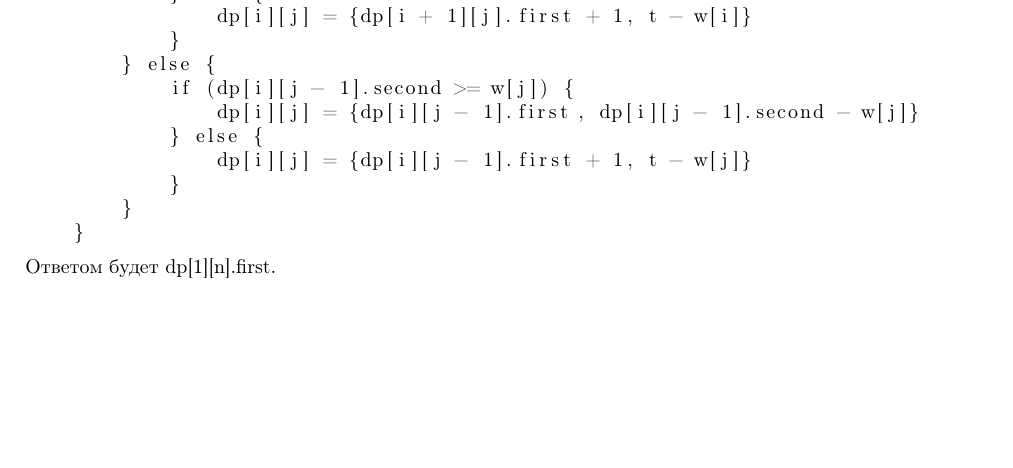
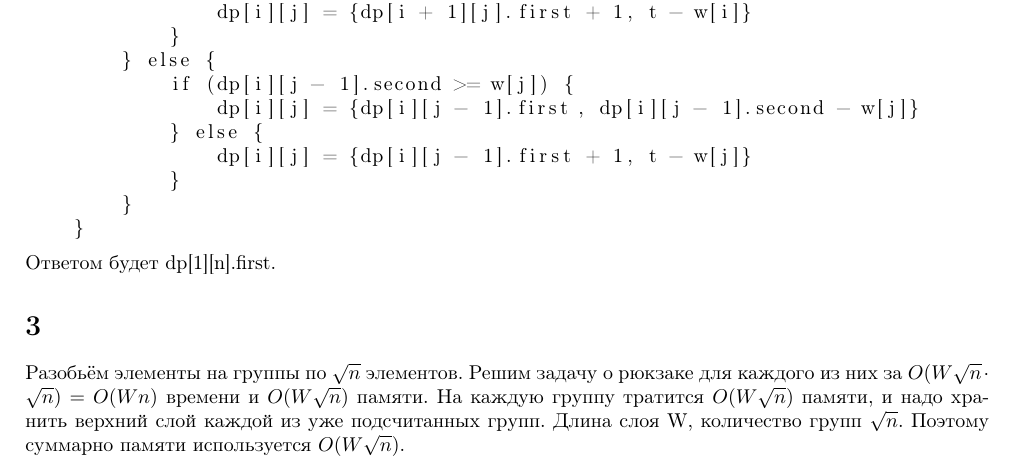
Before and after one commit to jogang0304/algorithms-mipt, a LaTeX document (Теоретическое дз 6/дз.tex): part of the page, cut so that both start at the same text, the shorter picture padded with empty space. Compiled offline with pdfLaTeX.

Commit message:
done 3 hw6

```diff
--- a/Теоретическое дз 6/дз.tex
+++ b/Теоретическое дз 6/дз.tex
@@ -57,7 +57,9 @@ dp[i][j] =
 \end{lstlisting}
 Ответом будет dp[1][n].first.
 
-\section*{3
+\section*{3}
+
+Разобьём элементы на группы по $\sqrt{n}$ элементов. Решим задачу о рюкзаке для каждого из них за $O(W\sqrt{n} \cdot \sqrt{n}) = O(Wn)$ времени и $O(W\sqrt{n})$ памяти. На каждую группу тратится $O(W\sqrt{n})$ памяти, и надо хранить верхний слой каждой из уже подсчитанных групп. Длина слоя W, количество групп $\sqrt{n}$. Поэтому суммарно памяти используется $O(W\sqrt{n})$.
 
 
 \end{document}
```
